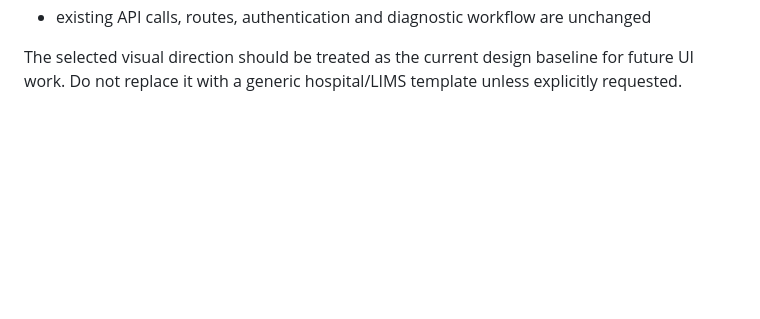
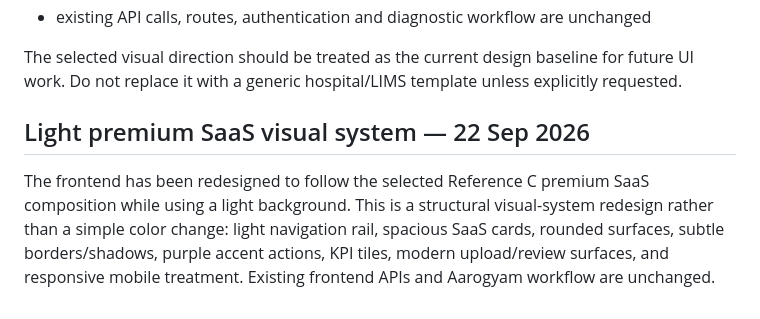
Before and after one commit to santraprobhat923-stack/Daigonstic-backend-frontend, a Markdown page: README.md, the part around the change. Rendered like a GitHub page; blank space fills up the shorter version.

Commit message:
docs: record light premium SaaS redesign

```diff
--- a/README.md
+++ b/README.md
@@ -246,3 +246,8 @@ Design characteristics:
 - existing API calls, routes, authentication and diagnostic workflow are unchanged
 
 The selected visual direction should be treated as the current design baseline for future UI work. Do not replace it with a generic hospital/LIMS template unless explicitly requested.
+
+
+
+## Light premium SaaS visual system — 22 Sep 2026
+The frontend has been redesigned to follow the selected Reference C premium SaaS composition while using a light background. This is a structural visual-system redesign rather than a simple color change: light navigation rail, spacious SaaS cards, rounded surfaces, subtle borders/shadows, purple accent actions, KPI tiles, modern upload/review surfaces, and responsive mobile treatment. Existing frontend APIs and Aarogyam workflow are unchanged.
```
